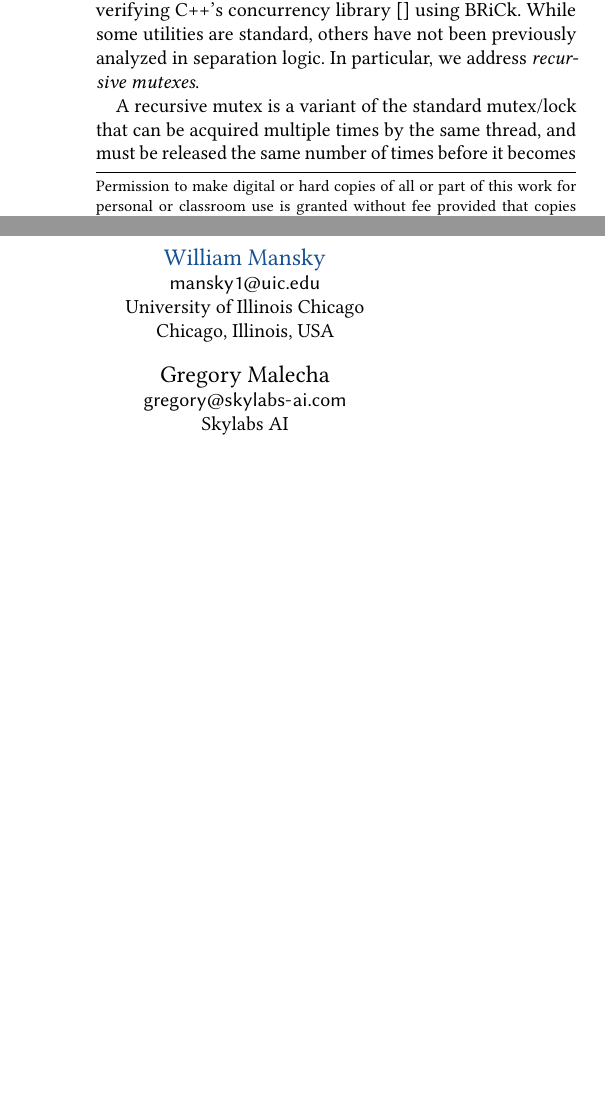
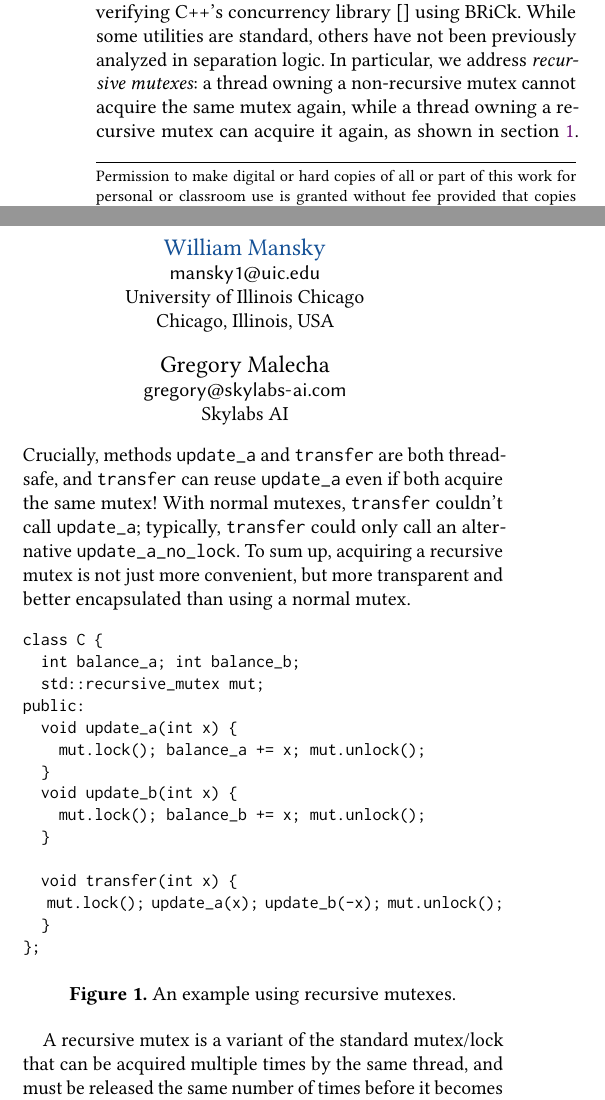
Before and after one commit to SkylabsAI/brick-libcpp, a LaTeX paper (papers/rocqpl-26/mutexes.tex): two parts of the columns of page 1 of 2, joined at a grey line, cut so that both start at the same text, the shorter picture padded with empty space. Compiled offline with pdfLaTeX.

Commit message:
Introduction: motivate recursive mutexes with our example

```diff
--- a/papers/rocqpl-26/mutexes.tex
+++ b/papers/rocqpl-26/mutexes.tex
@@ -47,6 +47,7 @@
 \documentclass[sigplan,screen]{acmart}
 \usepackage{iris}
 \usepackage{mathpartir}
+\usepackage{cleveref}
 
 %https://tex.stackexchange.com/questions/78187/is-there-another-symbol-that-is-slightly-different-from-forall-likewise-for-e
 \makeatletter
@@ -254,8 +255,42 @@ By now, mechanized concurrent separation logic can prove correct programs in rea
 To enable verifying more programs, specifying and verifying standard libraries (like ARC in Rust) has high leverage.
 % Verifying commonly-used concurrency infrastructure in those languages (e.g., the
 % ARC in Rust), thus increasing the assurance of a wide swath of real-world code.
-Here, we report our progress on verifying C++'s concurrency library~\cite{} using BRiCk. While some utilities are standard, others have not been previously analyzed in separation logic. In particular, we address \emph{recursive mutexes}.
-%Some parts of this library, like mutexes and thread creation, are familiar from prior work in Iris, but there are also many patterns that are commonplace in C++ but have not.
+Here, we report our progress on verifying C++'s concurrency library~\cite{} using BRiCk. While some utilities are standard, others have not been previously
+analyzed in separation logic.
+In particular, we address \emph{recursive mutexes}:
+a thread owning a non-recursive mutex cannot acquire the same mutex again,
+while a thread owning a recursive mutex can acquire it again, as shown in \cref{fig:rec-mutex}.
+Crucially, methods \verb!update_a! and \verb!transfer! are both thread-safe, and
+\verb!transfer! can reuse \verb!update_a! even if both acquire the same mutex!
+With normal mutexes, \verb!transfer! couldn't call \verb!update_a!; typically,
+\verb!transfer! could only call an alternative \verb!update_a_no_lock!.
+To sum up, acquiring a recursive mutex is not just more convenient, but more
+transparent and better encapsulated than using a normal mutex.
+
+% Some parts of this library, like mutexes and thread creation, are familiar from prior work in Iris, but there are also many patterns that are commonplace in C++ but have not.
+
+\begin{figure}[h]
+  \small
+\begin{verbatim}
+class C {
+  int balance_a; int balance_b;
+  std::recursive_mutex mut;
+public:
+  void update_a(int x) {
+    mut.lock(); balance_a += x; mut.unlock();
+  }
+  void update_b(int x) {
+    mut.lock(); balance_b += x; mut.unlock();
+  }
+
+  void transfer(int x) {
+    mut.lock(); update_a(x); update_b(-x); mut.unlock();
+  }
+};
+\end{verbatim}
+  \label{fig:rec-mutex}
+  \caption{An example using recursive mutexes.}
+\end{figure}
 
 A recursive mutex is a variant of the standard mutex/lock that can be acquired multiple times by the same thread, and must be released the same number of times before it becomes available to other threads. This allows methods to acquire a lock before using the associated resources, whether or not the calling thread already owns the lock, as long as they release it before returning. (example, further motivation).
 
```
